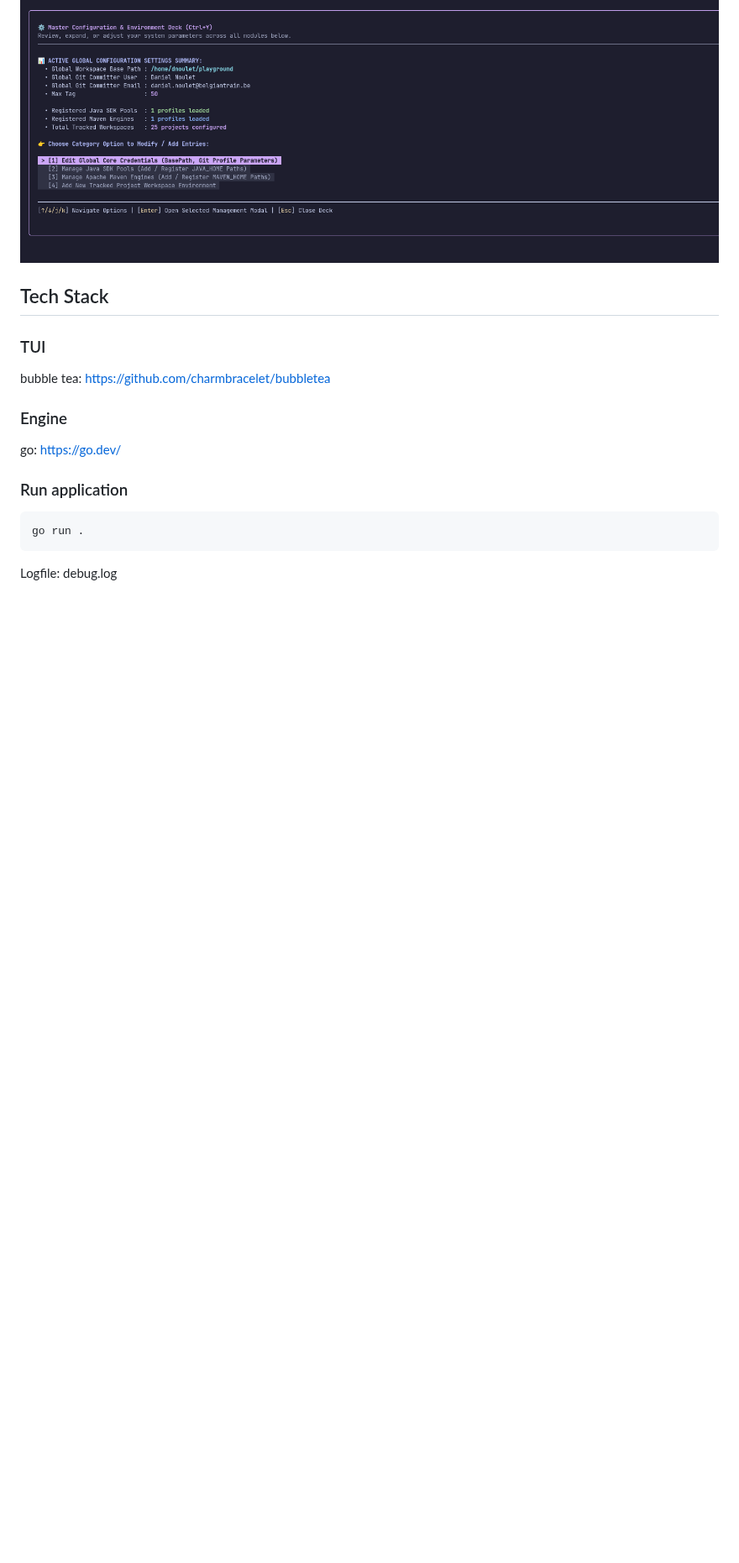
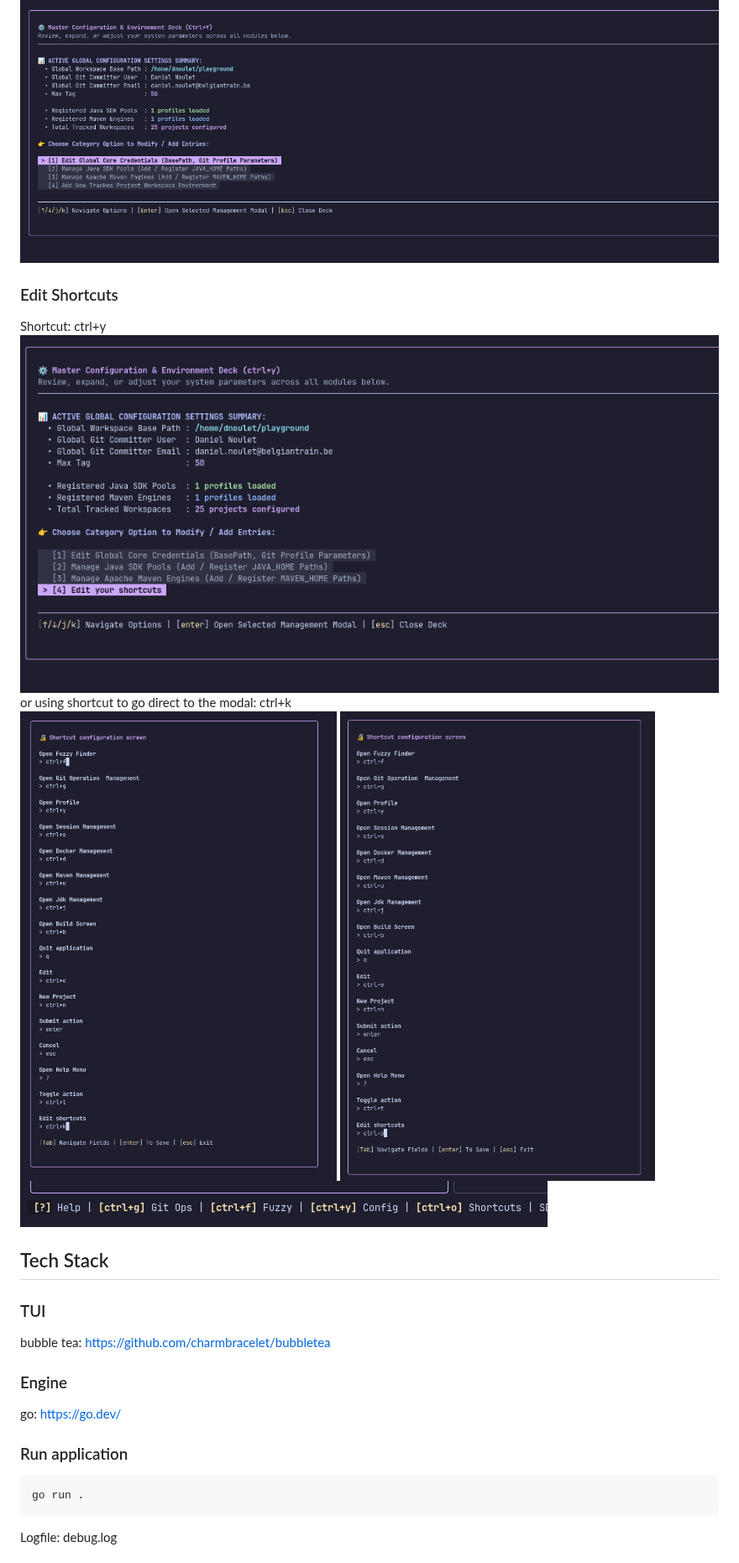
Before and after one commit to exr462/go-dark, a Markdown page: README.md, the part around one of its changes. Shown at 84% size. Drawn GitHub-style; pictures changed too: images/edit_shortcuts.png (added), images/edit_shortcuts_modal.png (added), images/edited_shortcut.png (added); blank space fills up the shorter version.

Commit message:
doc: shortcuts configuration modal

```diff
--- a/README.md
+++ b/README.md
@@ -58,6 +59,14 @@ ctrl+s to call the screen\
 Shortcut: ctrl+y\
 ![edit_git](images/edit_git.png)
 ![profile](images/profile.png)
+
+### Edit Shortcuts
+Shortcut: ctrl+y\
+![edit_shortcuts](images/edit_shortcuts.png)
+or using shortcut to go direct to the modal: ctrl+k\
+![edit_shortcuts_modal](images/edit_shortcuts_modal.png)
+![edited_shortcut](images/edited_shortcut.png)
+![shortcut_applied](images/shortcut_applied.png)
 
 ## Tech Stack
 
```
Also changed, not shown: other parts of README.md (+1 -0 lines), images/session_footer.png.
